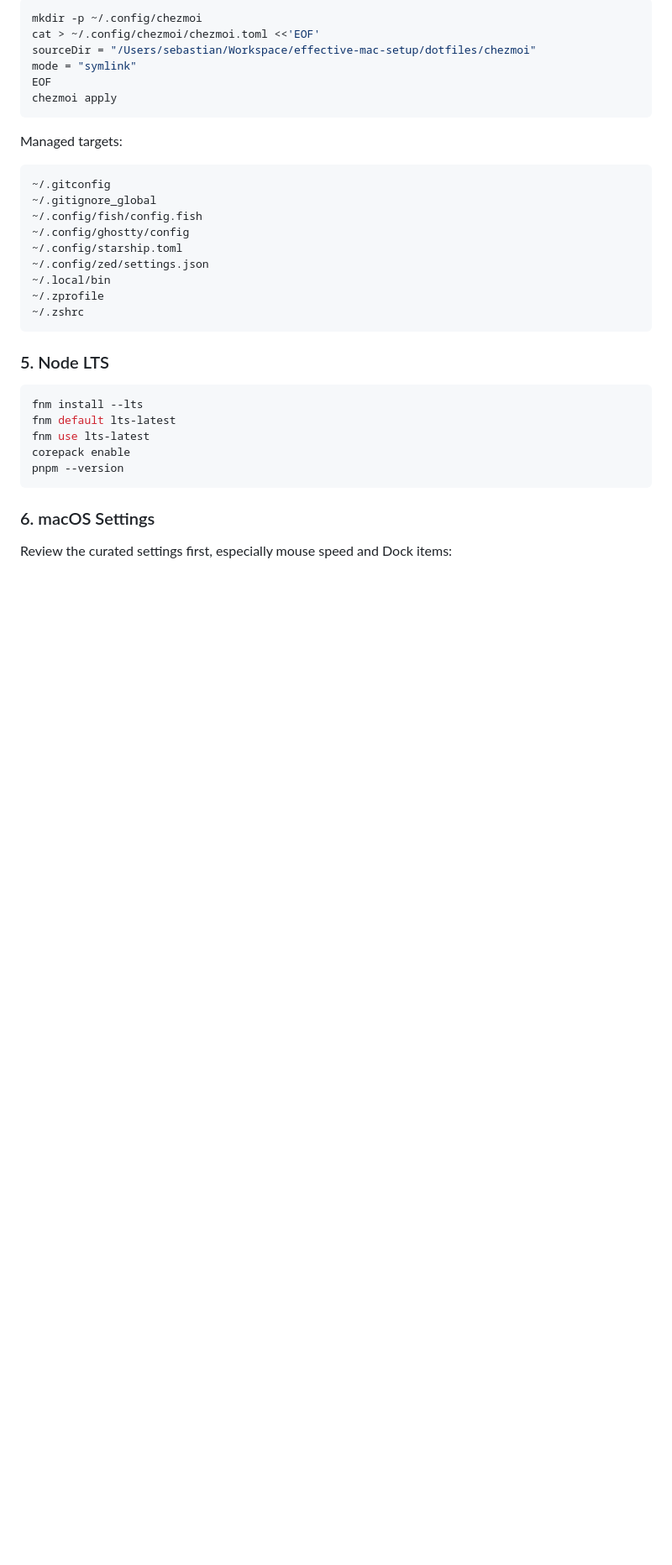
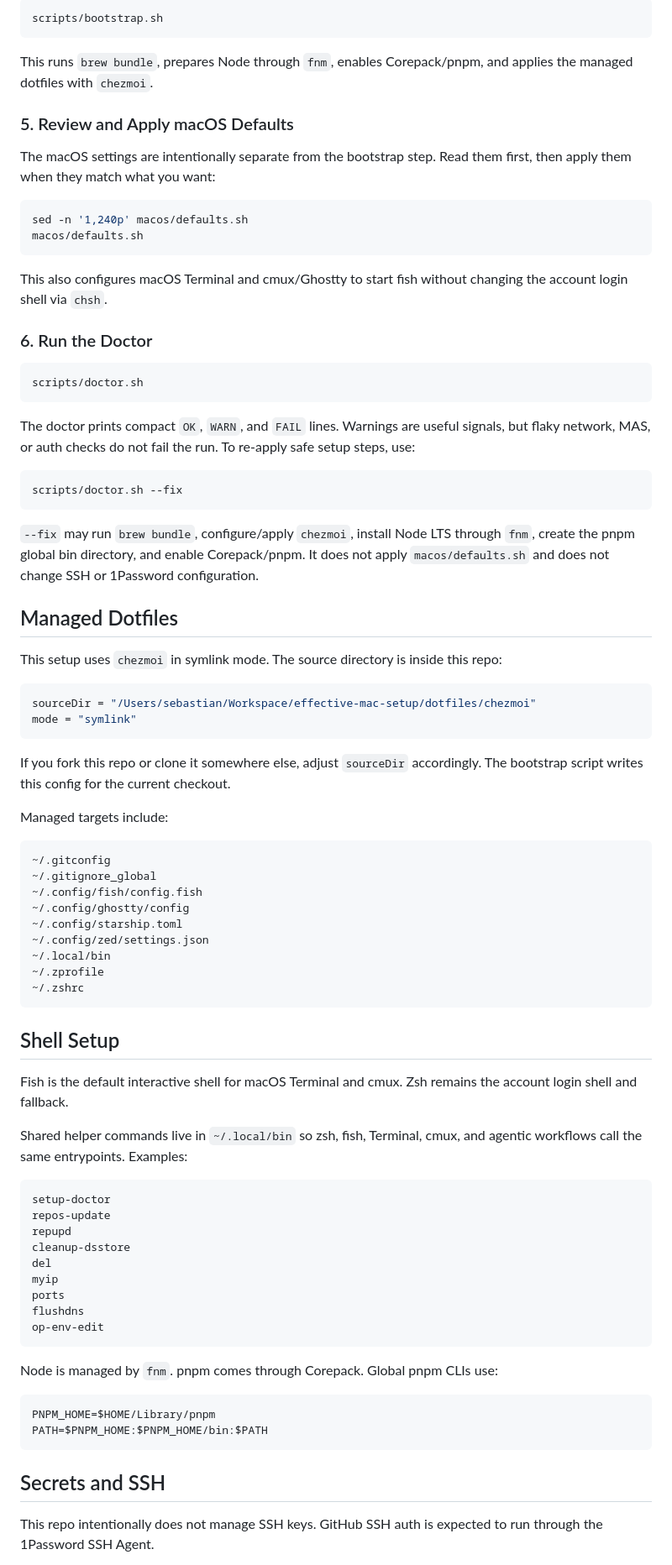
Before and after one commit to sebastian-software/effective-mac-setup, a Markdown page: README.md, the part around one of its changes. Shown at 84% size. Drawn GitHub-style; blank space fills up the shorter version.

````diff
--- a/README.md
+++ b/README.md
@@ -68,14 +79,57 @@ This setup uses `chezmoi` with direct symlinks into this repo:
 
 ```sh
-mkdir -p ~/.config/chezmoi
-cat > ~/.config/chezmoi/chezmoi.toml <<'EOF'
+scripts/bootstrap.sh
+```
+
+This runs `brew bundle`, prepares Node through `fnm`, enables Corepack/pnpm, and
+applies the managed dotfiles with `chezmoi`.
+
+### 5. Review and Apply macOS Defaults
+
+The macOS settings are intentionally separate from the bootstrap step. Read them
+first, then apply them when they match what you want:
+
+```sh
+sed -n '1,240p' macos/defaults.sh
+macos/defaults.sh
+```
+
+This also configures macOS Terminal and cmux/Ghostty to start fish without
+changing the account login shell via `chsh`.
+
+### 6. Run the Doctor
+
+```sh
+scripts/doctor.sh
+```
+
+The doctor prints compact `OK`, `WARN`, and `FAIL` lines. Warnings are useful
+signals, but flaky network, MAS, or auth checks do not fail the run. To re-apply
+safe setup steps, use:
+
+```sh
+scripts/doctor.sh --fix
+```
+
+`--fix` may run `brew bundle`, configure/apply `chezmoi`, install Node LTS
+through `fnm`, create the pnpm global bin directory, and enable Corepack/pnpm.
+It does not apply `macos/defaults.sh` and does not change SSH or 1Password
+configuration.
+
+## Managed Dotfiles
+
+This setup uses `chezmoi` in symlink mode. The source directory is inside this
+repo:
+
+```toml
 sourceDir = "/Users/sebastian/Workspace/effective-mac-setup/dotfiles/chezmoi"
 mode = "symlink"
-EOF
-chezmoi apply
 ```
 
-Managed targets:
+If you fork this repo or clone it somewhere else, adjust `sourceDir` accordingly.
+The bootstrap script writes this config for the current checkout.
+
+Managed targets include:
 
 ```text
 ~/.gitconfig
@@ -89,17 +143,35 @@ Managed targets:
 ~/.zshrc
 ```
 
-### 5. Node LTS
+## Shell Setup
+
+Fish is the default interactive shell for macOS Terminal and cmux. Zsh remains
+the account login shell and fallback.
+
+Shared helper commands live in `~/.local/bin` so zsh, fish, Terminal, cmux, and
+agentic workflows call the same entrypoints. Examples:
+
+```text
+setup-doctor
+repos-update
+repupd
+cleanup-dsstore
+del
+myip
+ports
+flushdns
+op-env-edit
+```
+
+Node is managed by `fnm`. pnpm comes through Corepack. Global pnpm CLIs use:
 
 ```sh
-fnm install --lts
-fnm default lts-latest
-fnm use lts-latest
-corepack enable
-pnpm --version
+PNPM_HOME=$HOME/Library/pnpm
+PATH=$PNPM_HOME:$PNPM_HOME/bin:$PATH
 ```
 
-### 6. macOS Settings
+## Secrets and SSH
 
-Review the curated settings first, especially mouse speed and Dock items:
+This repo intentionally does not manage SSH keys. GitHub SSH auth is expected to
+run through the 1Password SSH Agent.
 
````
Also changed, not shown: other parts of README.md (+85 -73 lines).
